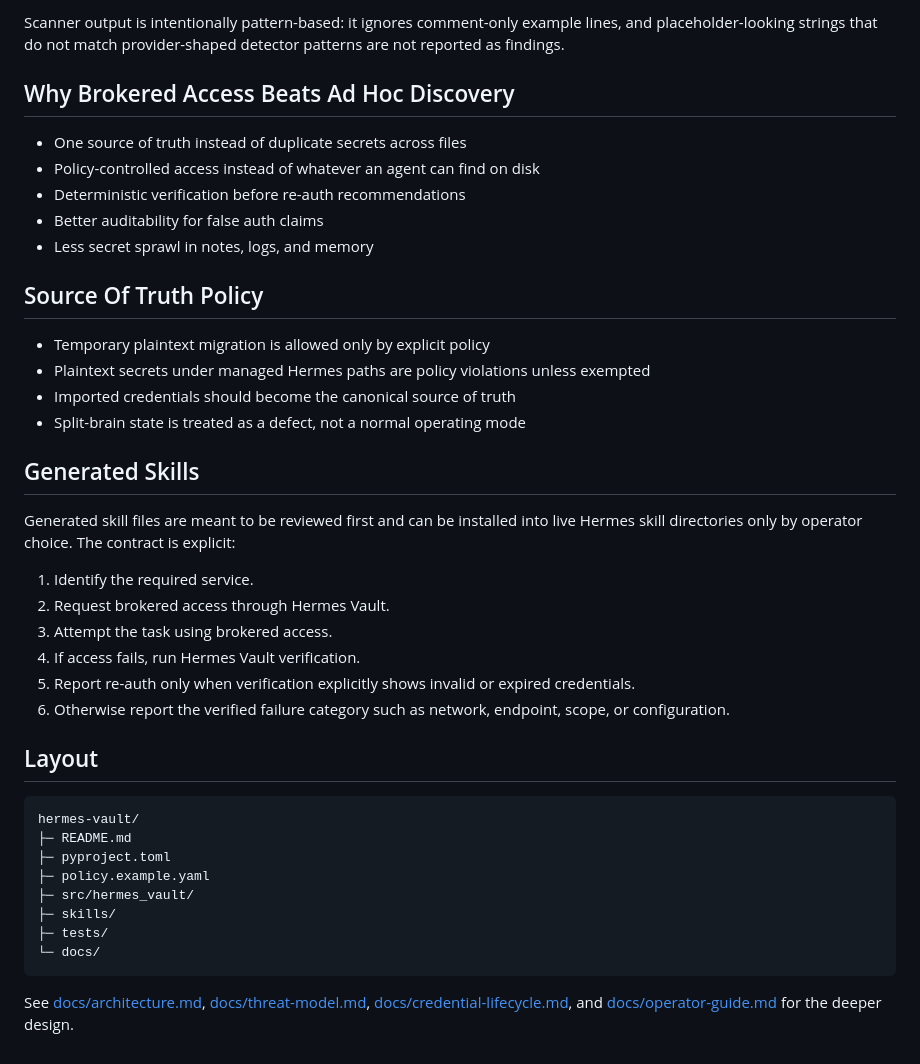
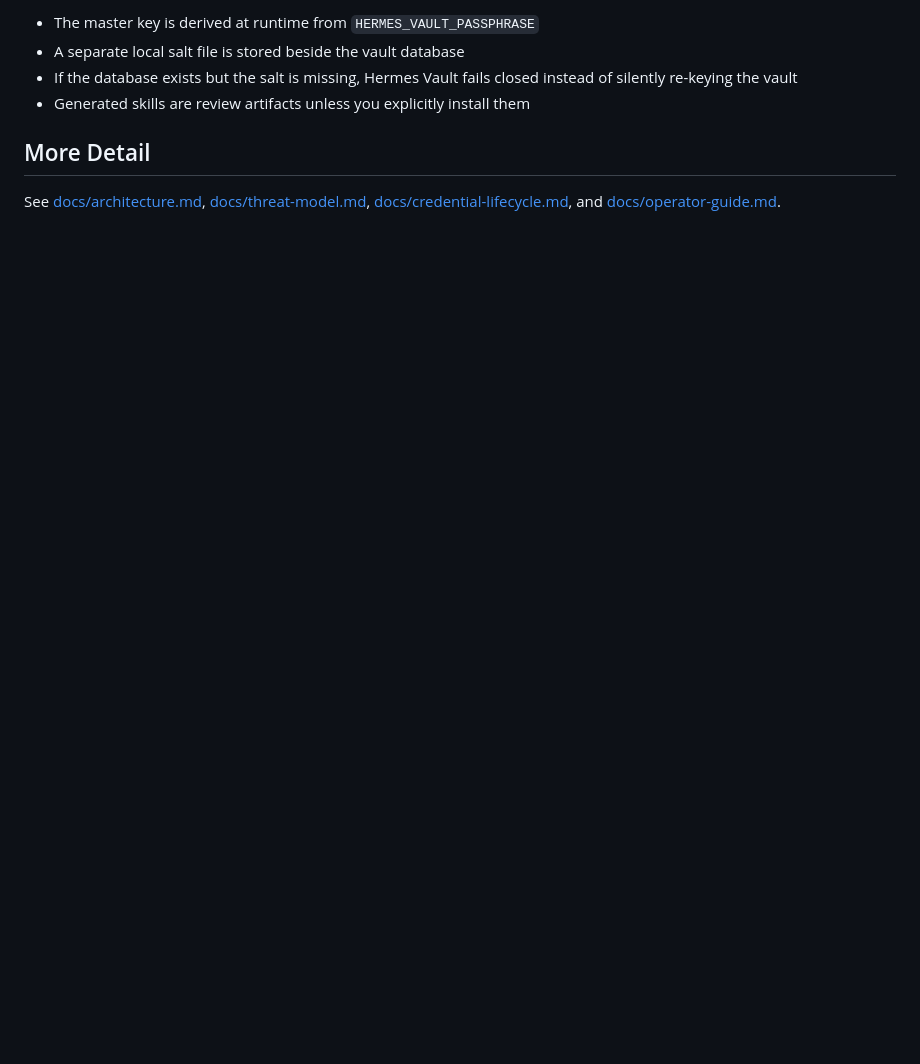
Before and after one commit to asimons81/hermes-vault, a Markdown page: README.md, the part around one of its changes. GitHub-like rendering; blank space fills up the shorter version.

````diff
--- a/README.md
+++ b/README.md
@@ -80,43 +65,9 @@ hermes-vault generate-skill --all-agents
 
-Scanner output is intentionally pattern-based: it ignores comment-only example lines, and placeholder-looking strings that do not match provider-shaped detector patterns are not reported as findings.
+- The master key is derived at runtime from `HERMES_VAULT_PASSPHRASE`
+- A separate local salt file is stored beside the vault database
+- If the database exists but the salt is missing, Hermes Vault fails closed instead of silently re-keying the vault
+- Generated skills are review artifacts unless you explicitly install them
 
-## Why Brokered Access Beats Ad Hoc Discovery
+## More Detail
 
-- One source of truth instead of duplicate secrets across files
-- Policy-controlled access instead of whatever an agent can find on disk
-- Deterministic verification before re-auth recommendations
-- Better auditability for false auth claims
-- Less secret sprawl in notes, logs, and memory
-
-## Source Of Truth Policy
-
-- Temporary plaintext migration is allowed only by explicit policy
-- Plaintext secrets under managed Hermes paths are policy violations unless exempted
-- Imported credentials should become the canonical source of truth
-- Split-brain state is treated as a defect, not a normal operating mode
-
-## Generated Skills
-
-Generated skill files are meant to be reviewed first and can be installed into live Hermes skill directories only by operator choice. The contract is explicit:
-
-1. Identify the required service.
-2. Request brokered access through Hermes Vault.
-3. Attempt the task using brokered access.
-4. If access fails, run Hermes Vault verification.
-5. Report re-auth only when verification explicitly shows invalid or expired credentials.
-6. Otherwise report the verified failure category such as network, endpoint, scope, or configuration.
-
-## Layout
-
-```text
-hermes-vault/
-├─ README.md
-├─ pyproject.toml
-├─ policy.example.yaml
-├─ src/hermes_vault/
-├─ skills/
-├─ tests/
-└─ docs/
-```
-
-See [docs/architecture.md](docs/architecture.md), [docs/threat-model.md](docs/threat-model.md), [docs/credential-lifecycle.md](docs/credential-lifecycle.md), and [docs/operator-guide.md](docs/operator-guide.md) for the deeper design.
+See [docs/architecture.md](docs/architecture.md), [docs/threat-model.md](docs/threat-model.md), [docs/credential-lifecycle.md](docs/credential-lifecycle.md), and [docs/operator-guide.md](docs/operator-guide.md).
````
Also changed, not shown: other parts of README.md (+40 -55 lines), assets/hermes-vault.png (added), 5 other files.
